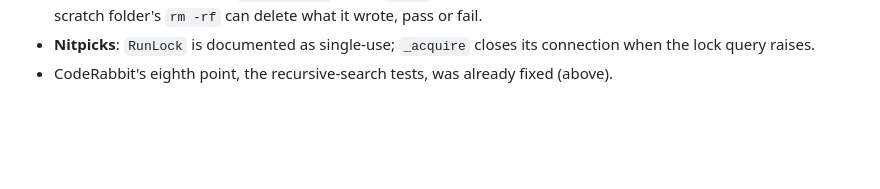
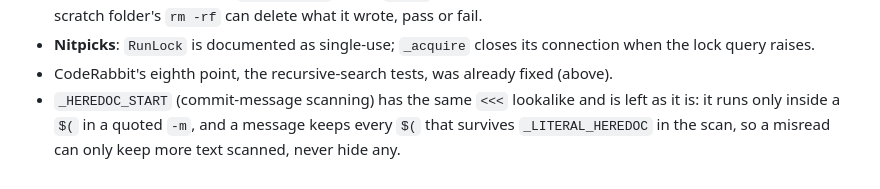
Before and after one commit to AviyaYemini/HDS, a Markdown page: .claude/hds/harness-log.md, the part around the change. Drawn GitHub-style; blank space fills up the shorter version.

Commit message:
docs(harness): note why the commit-message heredoc pattern needs no change
Co-Authored-By: Claude Opus 5.5 <noreply@anthropic.com>

```diff
--- a/.claude/hds/harness-log.md
+++ b/.claude/hds/harness-log.md
@@ -235,3 +235,6 @@ HDS helper. The hook and ledger cases were added first and failed (8 of them), t
 - **Nitpicks**: `RunLock` is documented as single-use; `_acquire` closes its connection when the
   lock query raises.
 - CodeRabbit's eighth point, the recursive-search tests, was already fixed (above).
+- `_HEREDOC_START` (commit-message scanning) has the same `<<<` lookalike and is left as it is: it
+  runs only inside a `$(` in a quoted `-m`, and a message keeps every `$(` that survives
+  `_LITERAL_HEREDOC` in the scan, so a misread can only keep more text scanned, never hide any.
```
